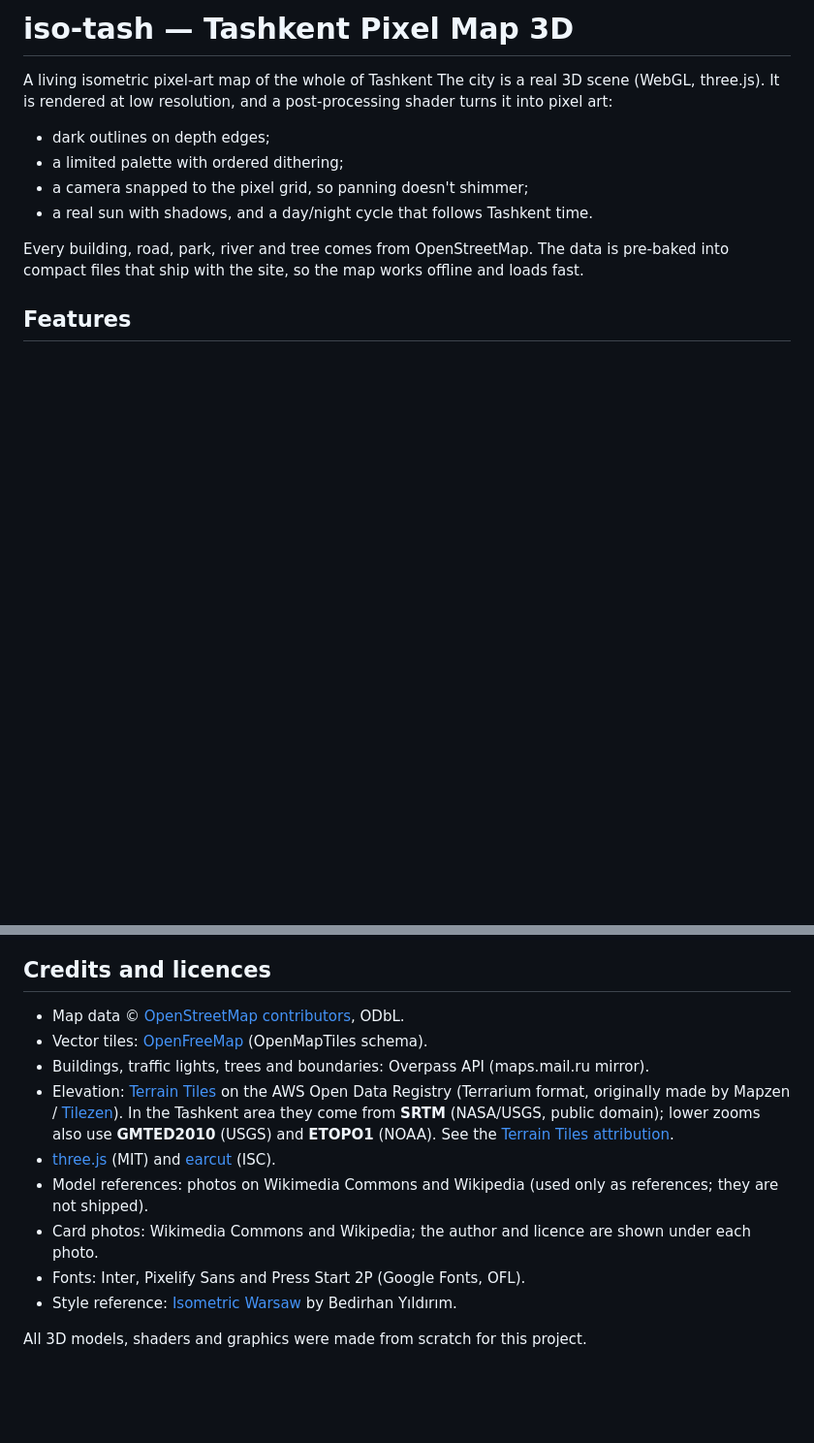
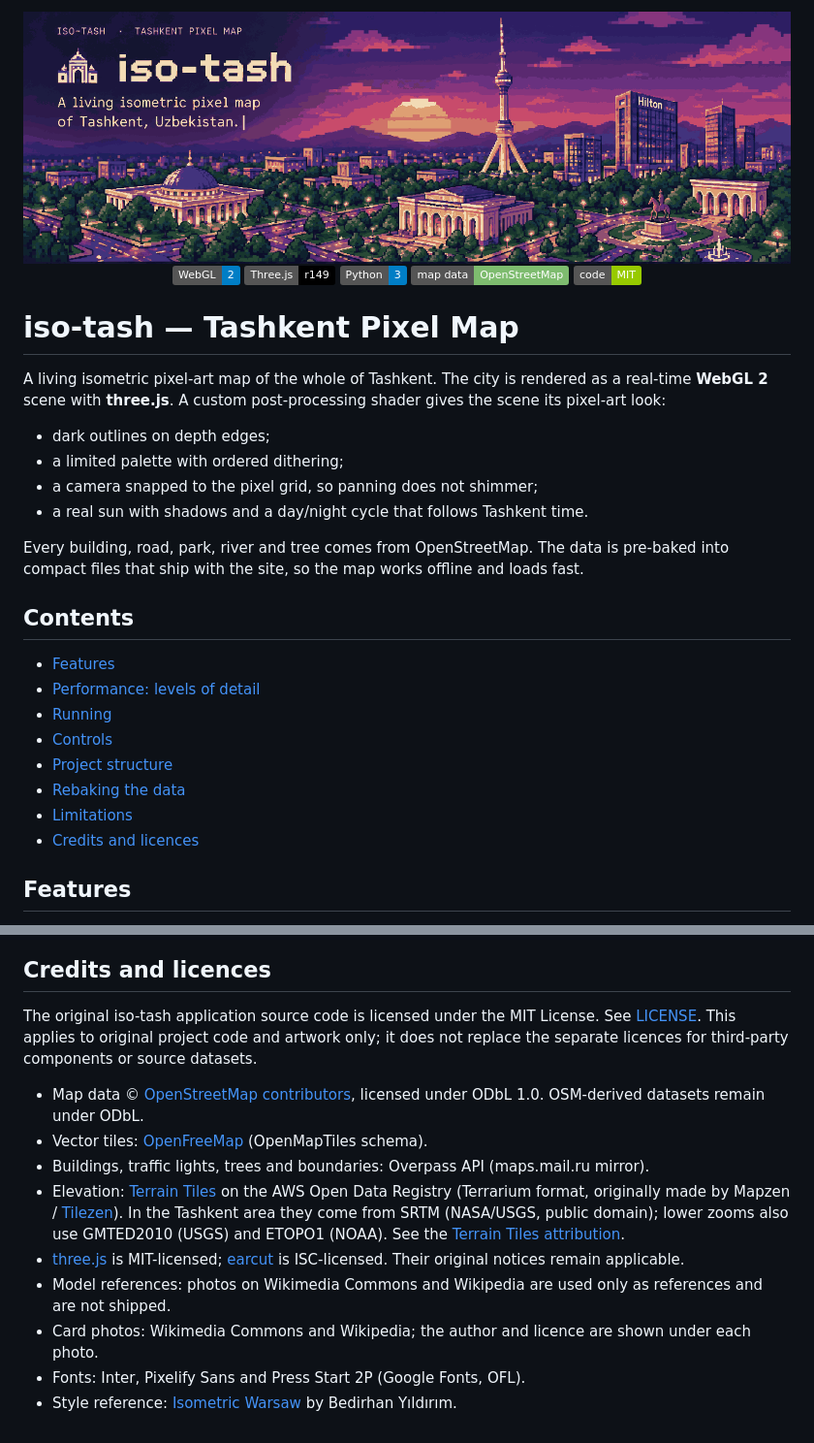
Before and after one commit to jahongircode/iso-tash, a Markdown page: README.md, 2 parts joined by grey strips. Shown at 97% size. Drawn GitHub-style; pictures changed too: assets/readme-banner.png (added); badges without logos; blank space fills up the shorter version.

Commit message:
docs: refresh README and add MIT license

```diff
--- a/README.md
+++ b/README.md
@@ -1,14 +1,38 @@
-# iso-tash — Tashkent Pixel Map 3D
+<div align="center">
+  <img src="assets/readme-banner.png" alt="ISO-TASH, a pixel-art view of Tashkent at sunset" width="100%" />
+</div>
 
-A living isometric pixel-art map of the whole of Tashkent
-The city is a real 3D scene (WebGL, three.js). It is rendered at low resolution, and a post-processing shader turns it into pixel art:
+<div align="center">
+
+[![WebGL 2](https://img.shields.io/badge/WebGL-2-blue)](https://www.khronos.org/webgl/)
+[![Three.js r149](https://img.shields.io/badge/Three.js-r149-black)](https://threejs.org/)
+[![Python 3](https://img.shields.io/badge/Python-3-blue)](https://www.python.org/)
+[![OpenStreetMap data](https://img.shields.io/badge/map%20data-OpenStreetMap-7ebc6f)](https://www.openstreetmap.org/copyright)
+[![MIT (code)](https://img.shields.io/badge/code-MIT-green)](LICENSE)
+
+</div>
+
+# iso-tash — Tashkent Pixel Map
+
+A living isometric pixel-art map of the whole of Tashkent. The city is rendered as a real-time **WebGL 2** scene with **three.js**. A custom post-processing shader gives the scene its pixel-art look:
 
 - dark outlines on depth edges;
 - a limited palette with ordered dithering;
-- a camera snapped to the pixel grid, so panning doesn't shimmer;
-- a real sun with shadows, and a day/night cycle that follows Tashkent time.
+- a camera snapped to the pixel grid, so panning does not shimmer;
+- a real sun with shadows and a day/night cycle that follows Tashkent time.
 
 Every building, road, park, river and tree comes from OpenStreetMap. The data is pre-baked into compact files that ship with the site, so the map works offline and loads fast.
+
+## Contents
+
+- [Features](#features)
+- [Performance: levels of detail](#performance-levels-of-detail)
+- [Running](#running)
+- [Controls](#controls)
+- [Project structure](#project-structure)
+- [Rebaking the data](#rebaking-the-data)
+- [Limitations](#limitations)
+- [Credits and licences](#credits-and-licences)
 
 ## Features
 
@@ -129,14 +153,14 @@ python tools/bake/recolor.py data
 
 ## Credits and licences
 
-- Map data © [OpenStreetMap contributors](https://www.openstreetmap.org/copyright), ODbL.
+The original iso-tash application source code is licensed under the MIT License. See [LICENSE](LICENSE). This applies to original project code and artwork only; it does not replace the separate licences for third-party components or source datasets.
+
+- Map data © [OpenStreetMap contributors](https://www.openstreetmap.org/copyright), licensed under ODbL 1.0. OSM-derived datasets remain under ODbL.
 - Vector tiles: [OpenFreeMap](https://openfreemap.org) (OpenMapTiles schema).
 - Buildings, traffic lights, trees and boundaries: Overpass API (maps.mail.ru mirror).
-- Elevation: [Terrain Tiles](https://registry.opendata.aws/terrain-tiles/) on the AWS Open Data Registry (Terrarium format, originally made by Mapzen / [Tilezen](https://github.com/tilezen/joerd)). In the Tashkent area they come from **SRTM** (NASA/USGS, public domain); lower zooms also use **GMTED2010** (USGS) and **ETOPO1** (NOAA). See the [Terrain Tiles attribution](https://github.com/tilezen/joerd/blob/master/docs/attribution.md).
-- [three.js](https://threejs.org) (MIT) and [earcut](https://github.com/mapbox/earcut) (ISC).
-- Model references: photos on Wikimedia Commons and Wikipedia (used only as references; they are not shipped).
+- Elevation: [Terrain Tiles](https://registry.opendata.aws/terrain-tiles/) on the AWS Open Data Registry (Terrarium format, originally made by Mapzen / [Tilezen](https://github.com/tilezen/joerd)). In the Tashkent area they come from SRTM (NASA/USGS, public domain); lower zooms also use GMTED2010 (USGS) and ETOPO1 (NOAA). See the [Terrain Tiles attribution](https://github.com/tilezen/joerd/blob/master/docs/attribution.md).
+- [three.js](https://threejs.org) is MIT-licensed; [earcut](https://github.com/mapbox/earcut) is ISC-licensed. Their original notices remain applicable.
+- Model references: photos on Wikimedia Commons and Wikipedia are used only as references and are not shipped.
 - Card photos: Wikimedia Commons and Wikipedia; the author and licence are shown under each photo.
 - Fonts: Inter, Pixelify Sans and Press Start 2P (Google Fonts, OFL).
 - Style reference: [Isometric Warsaw](https://bedirhanyildirim.com/warsaw-izo/) by Bedirhan Yıldırım.
-
-All 3D models, shaders and graphics were made from scratch for this project.
```
Also changed, not shown: 1 other file.
